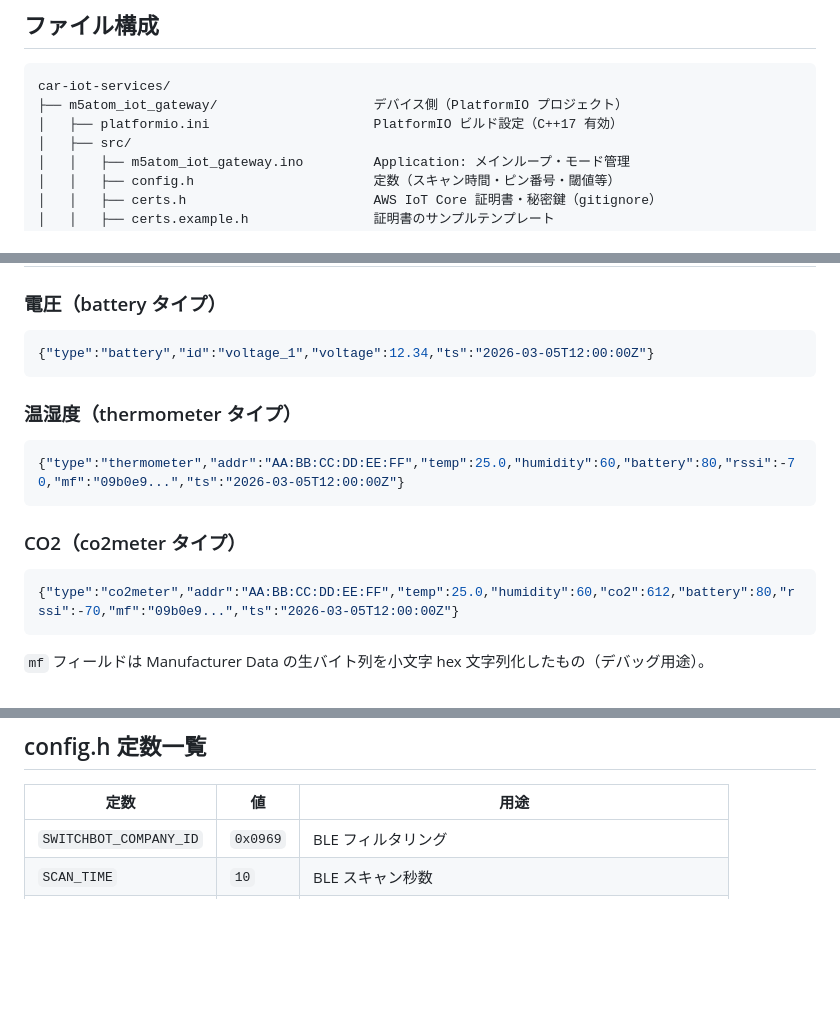
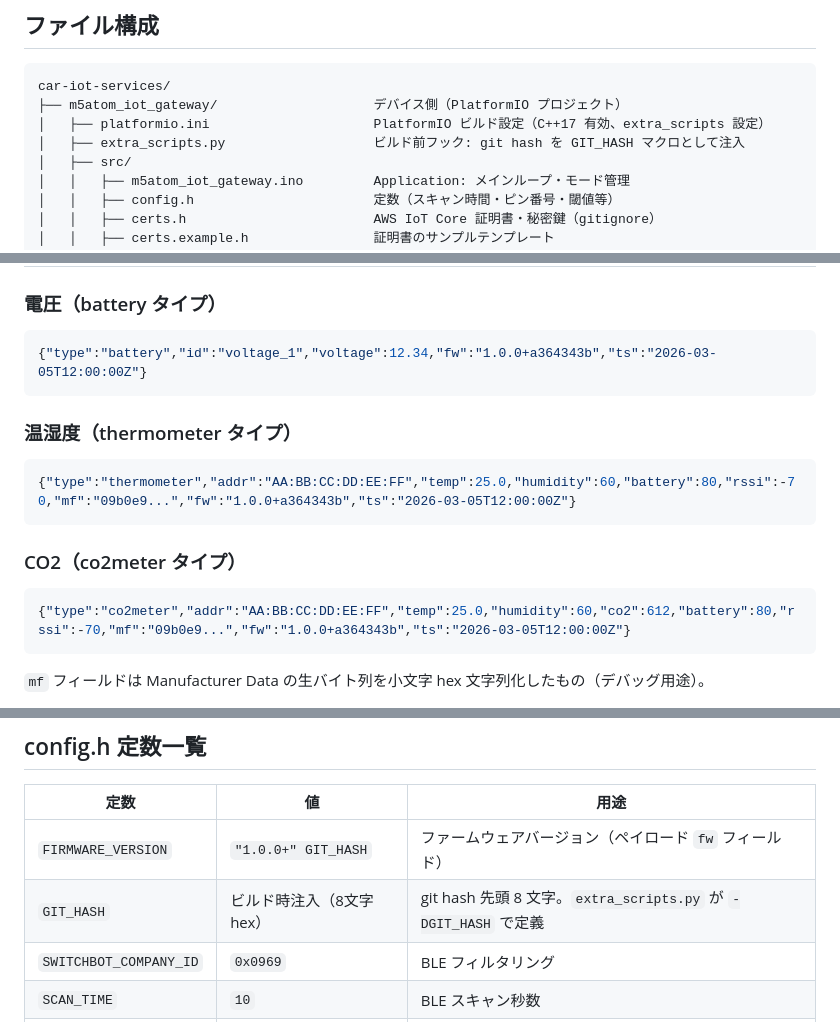
Before and after one commit to karuru6225/car-iot-services, a Markdown page: m5atom_iot_gateway/CONTEXT.md, 3 parts joined by grey strips. Rendered like a GitHub page; blank space fills up the shorter version.

Commit message:
CONTEXT.md更新

````diff
--- a/m5atom_iot_gateway/CONTEXT.md
+++ b/m5atom_iot_gateway/CONTEXT.md
@@ -51,7 +51,8 @@ CloudFront ホスティングの Web 管理画面からグラフ表示・削除
 ```
 car-iot-services/
 ├── m5atom_iot_gateway/                    デバイス側（PlatformIO プロジェクト）
-│   ├── platformio.ini                     PlatformIO ビルド設定（C++17 有効）
+│   ├── platformio.ini                     PlatformIO ビルド設定（C++17 有効、extra_scripts 設定）
+│   ├── extra_scripts.py                   ビルド前フック: git hash を GIT_HASH マクロとして注入
 │   ├── src/
 │   │   ├── m5atom_iot_gateway.ino         Application: メインループ・モード管理
 │   │   ├── config.h                       定数（スキャン時間・ピン番号・閾値等）
@@ -116,19 +117,19 @@ Web 管理画面
 ### 電圧（battery タイプ）
 
 ```json
-{"type":"battery","id":"voltage_1","voltage":12.34,"ts":"2026-03-05T12:00:00Z"}
+{"type":"battery","id":"voltage_1","voltage":12.34,"fw":"1.0.0+a364343b","ts":"2026-03-05T12:00:00Z"}
 ```
 
 ### 温湿度（thermometer タイプ）
 
 ```json
-{"type":"thermometer","addr":"AA:BB:CC:DD:EE:FF","temp":25.0,"humidity":60,"battery":80,"rssi":-70,"mf":"09b0e9...","ts":"2026-03-05T12:00:00Z"}
+{"type":"thermometer","addr":"AA:BB:CC:DD:EE:FF","temp":25.0,"humidity":60,"battery":80,"rssi":-70,"mf":"09b0e9...","fw":"1.0.0+a364343b","ts":"2026-03-05T12:00:00Z"}
 ```
 
 ### CO2（co2meter タイプ）
 
 ```json
-{"type":"co2meter","addr":"AA:BB:CC:DD:EE:FF","temp":25.0,"humidity":60,"co2":612,"battery":80,"rssi":-70,"mf":"09b0e9...","ts":"2026-03-05T12:00:00Z"}
+{"type":"co2meter","addr":"AA:BB:CC:DD:EE:FF","temp":25.0,"humidity":60,"co2":612,"battery":80,"rssi":-70,"mf":"09b0e9...","fw":"1.0.0+a364343b","ts":"2026-03-05T12:00:00Z"}
 ```
 
 `mf` フィールドは Manufacturer Data の生バイト列を小文字 hex 文字列化したもの（デバッグ用途）。
@@ -268,6 +269,8 @@ M5Unified を BLE ヘッダより先に include しないとコンフリクト
 
 | 定数 | 値 | 用途 |
 | --- | --- | --- |
+| `FIRMWARE_VERSION` | `"1.0.0+" GIT_HASH` | ファームウェアバージョン（ペイロード `fw` フィールド） |
+| `GIT_HASH` | ビルド時注入（8文字 hex） | git hash 先頭 8 文字。`extra_scripts.py` が `-DGIT_HASH` で定義 |
 | `SWITCHBOT_COMPANY_ID` | `0x0969` | BLE フィルタリング |
 | `SCAN_TIME` | `10` | BLE スキャン秒数 |
 | `QUEUE_SIZE` | `20` | FreeRTOS キューサイズ |
````
Also changed, not shown: other parts of m5atom_iot_gateway/CONTEXT.md (+2 -1 lines).
